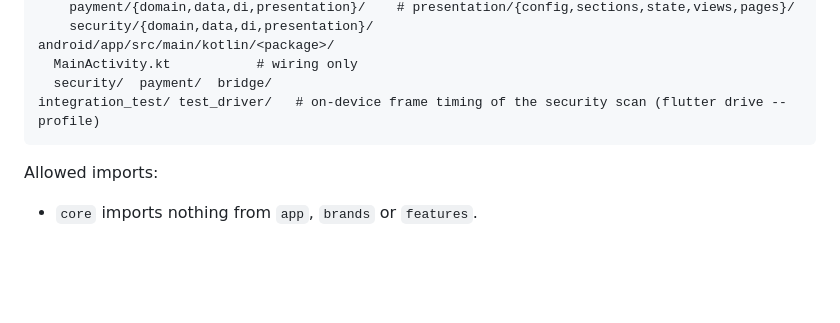
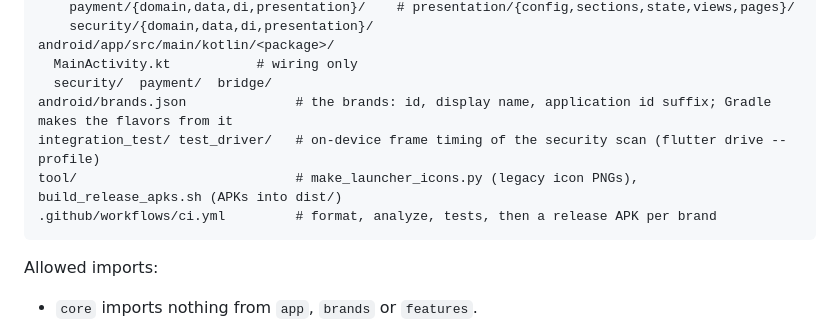
Before and after one commit to MaximLisovy/secure_payment_portal, a Markdown page: AGENTS.md, the part around the change. GitHub-like rendering; blank space fills up the shorter version.

````diff
--- a/AGENTS.md
+++ b/AGENTS.md
@@ -73,7 +73,10 @@ lib/
 android/app/src/main/kotlin/<package>/
   MainActivity.kt           # wiring only
   security/  payment/  bridge/
+android/brands.json              # the brands: id, display name, application id suffix; Gradle makes the flavors from it
 integration_test/ test_driver/   # on-device frame timing of the security scan (flutter drive --profile)
+tool/                            # make_launcher_icons.py (legacy icon PNGs), build_release_apks.sh (APKs into dist/)
+.github/workflows/ci.yml         # format, analyze, tests, then a release APK per brand
 ```
 
 Allowed imports:
````
Also changed, not shown: .agents/rules/android-native.md (+3 -0 lines), .agents/rules/multi-tenant-branding.md (+7 -6 lines).
